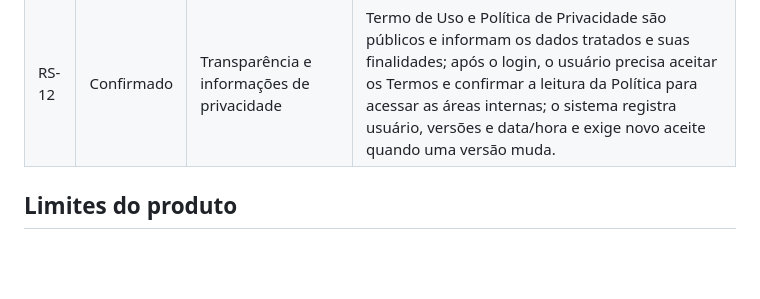
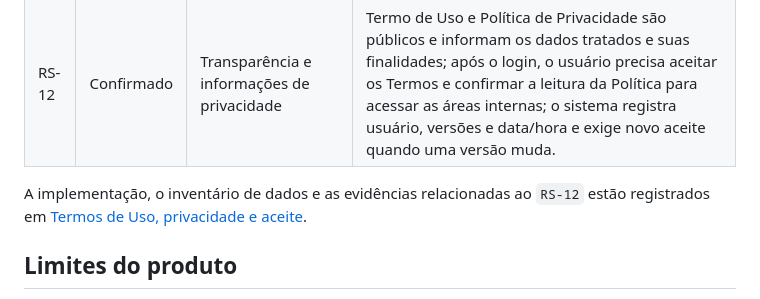
Before and after one commit to PietroNozella/SIGEE, a Markdown page: docs/requisitos-nao-funcionais.md, the part around the change. Rendered like a GitHub page; blank space fills up the shorter version.

Commit message:
docs: registrar evidencias de privacidade

```diff
--- a/docs/requisitos-nao-funcionais.md
+++ b/docs/requisitos-nao-funcionais.md
@@ -32,6 +32,8 @@ O baseline confirmado contempla `RS-01` a `RS-05` e `RS-08` a `RS-12`. `RS-06` e
 | RS-11 | Confirmado | Auditoria de ações dos usuários | Ações relevantes registram usuário, ação, data/hora e entidade afetada. |
 | RS-12 | Confirmado | Transparência e informações de privacidade | Termo de Uso e Política de Privacidade são públicos e informam os dados tratados e suas finalidades; após o login, o usuário precisa aceitar os Termos e confirmar a leitura da Política para acessar as áreas internas; o sistema registra usuário, versões e data/hora e exige novo aceite quando uma versão muda. |
 
+A implementação, o inventário de dados e as evidências relacionadas ao `RS-12` estão registrados em [Termos de Uso, privacidade e aceite](privacidade-e-termos.md).
+
 ## Limites do produto
 
 Autenticação multifator, notificações de segurança, auditoria avançada e automação de direitos do titular permanecem fora do escopo atual do SIGEE.
```
Also changed, not shown: docs/privacidade-e-termos.md (added, +83 -0 lines).
